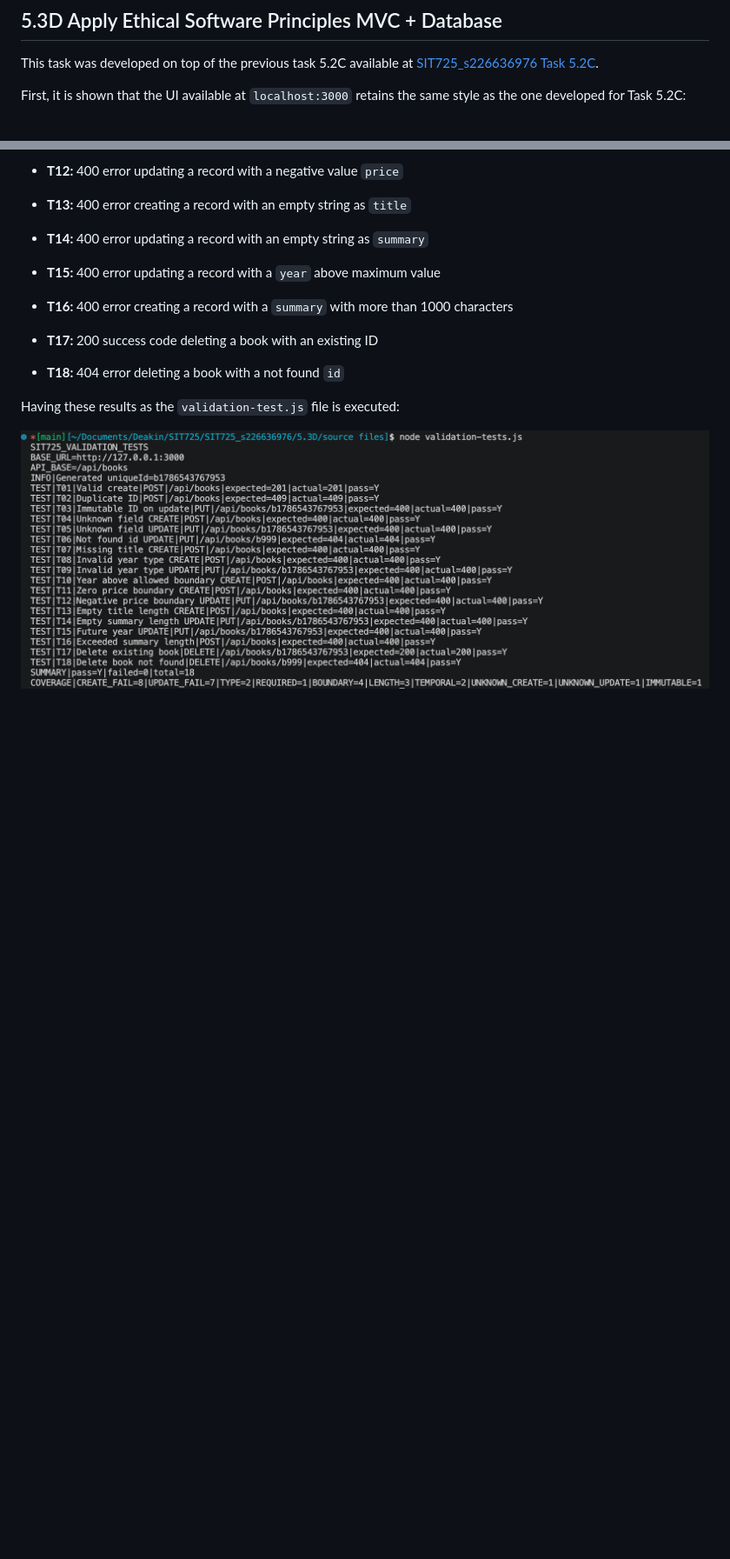
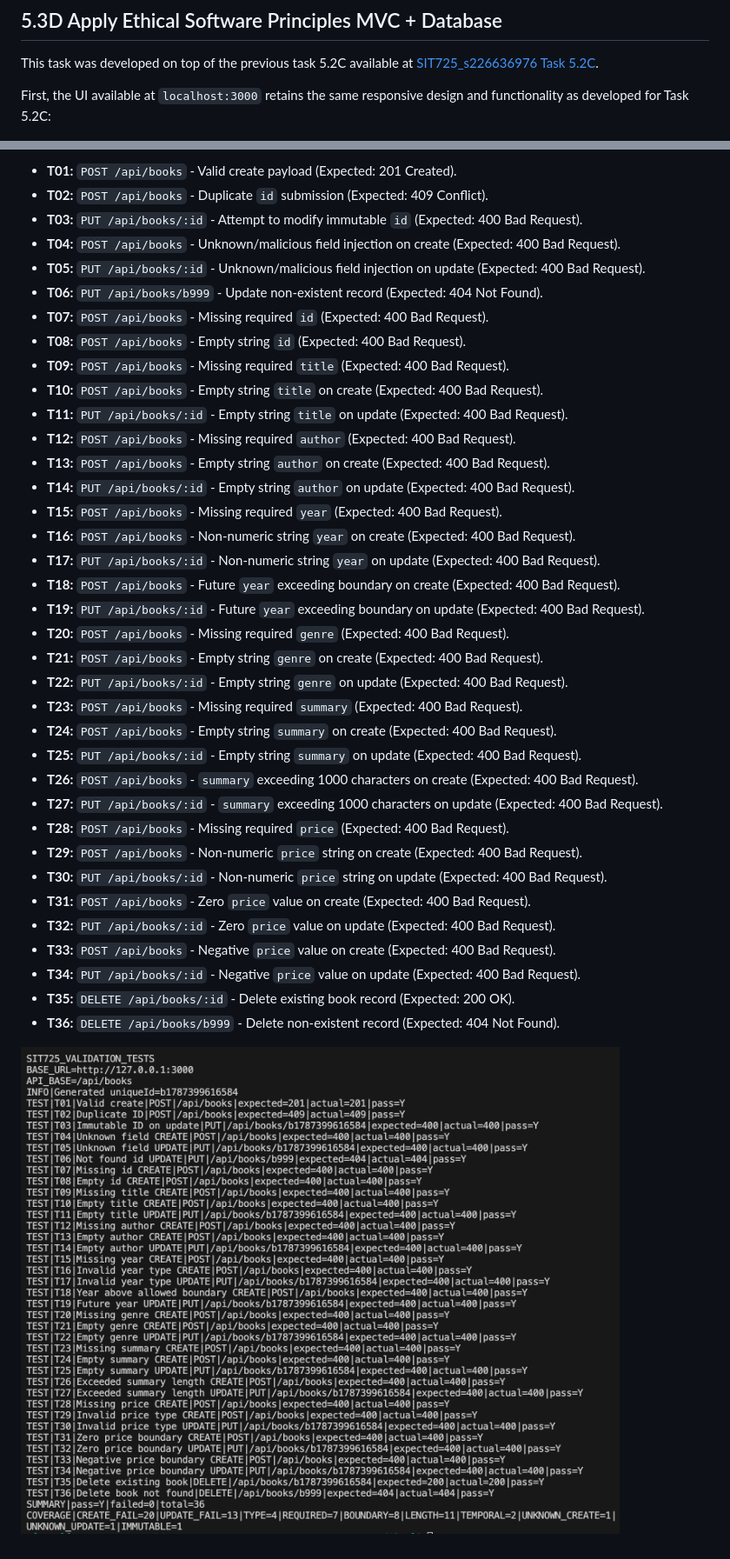
Before and after one commit to maguzman6/SIT725_s226636976, a Markdown page: 5.3D/README.md, 2 parts joined by grey strips. Shown at 87% size. GitHub-like rendering; pictures changed too: 5.3D/screenshots/fig3.png; blank space fills up the shorter version.

Commit message:
fix: Updated test of rules, adding author to validation rules, and adding more test cases to validation-test file. Updated README

```diff
--- a/5.3D/README.md
+++ b/5.3D/README.md
@@ -2,7 +2,7 @@
 
 This task was developed on top of the previous task 5.2C available at [SIT725_s226636976 Task 5.2C](https://www.google.com/search?q=https://github.com/maguzman6/SIT725_s226636976/tree/main/5.2C).
 
-First, it is shown that the UI available at `localhost:3000` retains the same style as the one developed for Task 5.2C:
+First, the UI available at `localhost:3000` retains the same responsive design and functionality as developed for Task 5.2C:
 
 ![Figure 1: Home page](./screenshots/fig1.png)
 
@@ -169,21 +115,38 @@ Finally, `validation-test.js` was extended to enforce the validation rules testi
-* **T12:** 400 error updating a record with a negative value `price`
-
-* **T13:** 400 error creating a record with an empty string as `title`
-
-* **T14:** 400 error updating a record with an empty string as `summary`
-
-* **T15:** 400 error updating a record with a `year` above maximum value
-
-
-* **T16:** 400 error creating a record with a `summary` with more than 1000 characters
-
-
-* **T17:** 200 success code deleting a book with an existing ID
-
-
-* **T18:** 404 error deleting a book with a not found `id`
-
-
-Having these results as the `validation-test.js` file is executed:
+* **T01:** `POST /api/books` - Valid create payload (Expected: 201 Created).
+* **T02:** `POST /api/books` - Duplicate `id` submission (Expected: 409 Conflict).
+* **T03:** `PUT /api/books/:id` - Attempt to modify immutable `id` (Expected: 400 Bad Request).
+* **T04:** `POST /api/books` - Unknown/malicious field injection on create (Expected: 400 Bad Request).
+* **T05:** `PUT /api/books/:id` - Unknown/malicious field injection on update (Expected: 400 Bad Request).
+* **T06:** `PUT /api/books/b999` - Update non-existent record (Expected: 404 Not Found).
+* **T07:** `POST /api/books` - Missing required `id` (Expected: 400 Bad Request).
+* **T08:** `POST /api/books` - Empty string `id` (Expected: 400 Bad Request).
+* **T09:** `POST /api/books` - Missing required `title` (Expected: 400 Bad Request).
+* **T10:** `POST /api/books` - Empty string `title` on create (Expected: 400 Bad Request).
+* **T11:** `PUT /api/books/:id` - Empty string `title` on update (Expected: 400 Bad Request).
+* **T12:** `POST /api/books` - Missing required `author` (Expected: 400 Bad Request).
+* **T13:** `POST /api/books` - Empty string `author` on create (Expected: 400 Bad Request).
+* **T14:** `PUT /api/books/:id` - Empty string `author` on update (Expected: 400 Bad Request).
+* **T15:** `POST /api/books` - Missing required `year` (Expected: 400 Bad Request).
+* **T16:** `POST /api/books` - Non-numeric string `year` on create (Expected: 400 Bad Request).
+* **T17:** `PUT /api/books/:id` - Non-numeric string `year` on update (Expected: 400 Bad Request).
+* **T18:** `POST /api/books` - Future `year` exceeding boundary on create (Expected: 400 Bad Request).
+* **T19:** `PUT /api/books/:id` - Future `year` exceeding boundary on update (Expected: 400 Bad Request).
+* **T20:** `POST /api/books` - Missing required `genre` (Expected: 400 Bad Request).
+* **T21:** `POST /api/books` - Empty string `genre` on create (Expected: 400 Bad Request).
+* **T22:** `PUT /api/books/:id` - Empty string `genre` on update (Expected: 400 Bad Request).
+* **T23:** `POST /api/books` - Missing required `summary` (Expected: 400 Bad Request).
+* **T24:** `POST /api/books` - Empty string `summary` on create (Expected: 400 Bad Request).
+* **T25:** `PUT /api/books/:id` - Empty string `summary` on update (Expected: 400 Bad Request).
+* **T26:** `POST /api/books` - `summary` exceeding 1000 characters on create (Expected: 400 Bad Request).
+* **T27:** `PUT /api/books/:id` - `summary` exceeding 1000 characters on update (Expected: 400 Bad Request).
+* **T28:** `POST /api/books` - Missing required `price` (Expected: 400 Bad Request).
+* **T29:** `POST /api/books` - Non-numeric `price` string on create (Expected: 400 Bad Request).
+* **T30:** `PUT /api/books/:id` - Non-numeric `price` string on update (Expected: 400 Bad Request).
+* **T31:** `POST /api/books` - Zero `price` value on create (Expected: 400 Bad Request).
+* **T32:** `PUT /api/books/:id` - Zero `price` value on update (Expected: 400 Bad Request).
+* **T33:** `POST /api/books` - Negative `price` value on create (Expected: 400 Bad Request).
+* **T34:** `PUT /api/books/:id` - Negative `price` value on update (Expected: 400 Bad Request).
+* **T35:** `DELETE /api/books/:id` - Delete existing book record (Expected: 200 OK).
+* **T36:** `DELETE /api/books/b999` - Delete non-existent record (Expected: 404 Not Found).
 
 ![Figure 3: Validation test results](./screenshots/fig3.png)
```
Also changed, not shown: other parts of 5.3D/README.md (+41 -95 lines), 3 other files.
